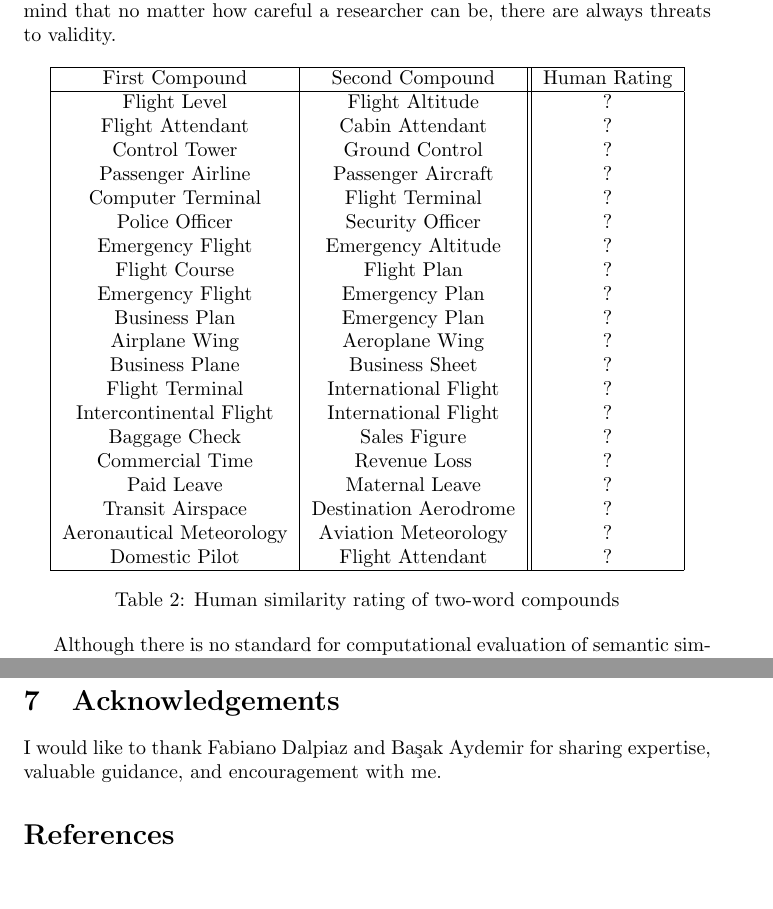
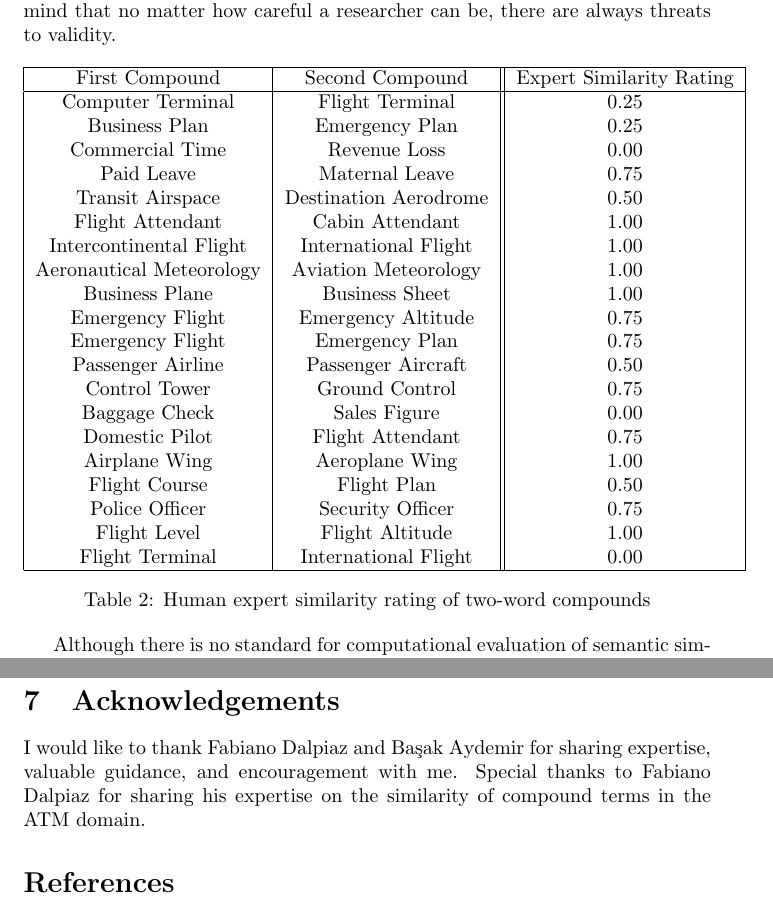
Before and after one commit to RELabUU/concept-suggestor, a LaTeX thesis (Thesis/Concept Suggestor.tex): two parts of pages 7 and 8 of 10, joined at a grey line, cut so that both start at the same text, the shorter picture padded with empty space. Compiled offline with pdfLaTeX.

Commit message:
Thesis updated to reflect Fabiano's similarity ratings.

```diff
--- a/Thesis/Concept Suggestor.tex
+++ b/Thesis/Concept Suggestor.tex
@@ -229,31 +229,31 @@ We have done our best to reduce these biases as much as possible, but keep in mi
 \centering
 \begin{tabular}{|c|c||c|}
 	\hline
-	First Compound & Second Compound & Human Rating \\
+	First Compound & Second Compound & Expert Similarity Rating \\
 	\hline
-	Flight Level & Flight Altitude & ? \\
-	Flight Attendant & Cabin Attendant & ? \\
-	Control Tower & Ground Control & ? \\
-	Passenger Airline & Passenger Aircraft & ? \\
-	Computer Terminal & Flight Terminal & ? \\
-	Police Officer & Security Officer & ? \\
-	Emergency Flight & Emergency Altitude & ? \\
-	Flight Course & Flight Plan & ? \\
-	Emergency Flight & Emergency Plan & ? \\
-	Business Plan & Emergency Plan & ? \\
-	Airplane Wing & Aeroplane Wing & ? \\
-	Business Plane & Business Sheet & ? \\
-	Flight Terminal & International Flight & ? \\
-	Intercontinental Flight & International Flight & ? \\
-	Baggage Check & Sales Figure & ? \\
-	Commercial Time & Revenue Loss & ? \\
-	Paid Leave & Maternal Leave & ? \\
-	Transit Airspace & Destination Aerodrome & ? \\
-	Aeronautical Meteorology & Aviation Meteorology & ? \\
-	Domestic Pilot & Flight Attendant & ? \\
+	Computer Terminal & Flight Terminal & 0.25 \\
+	Business Plan & Emergency Plan & 0.25 \\
+	Commercial Time & Revenue Loss & 0.00 \\
+	Paid Leave & Maternal Leave & 0.75 \\
+	Transit Airspace & Destination Aerodrome & 0.50 \\
+	Flight Attendant & Cabin Attendant & 1.00 \\
+	Intercontinental Flight & International Flight & 1.00 \\
+	Aeronautical Meteorology & Aviation Meteorology & 1.00 \\
+	Business Plane & Business Sheet & 1.00 \\
+	Emergency Flight & Emergency Altitude & 0.75 \\
+	Emergency Flight & Emergency Plan & 0.75 \\
+	Passenger Airline & Passenger Aircraft & 0.50 \\
+	Control Tower & Ground Control & 0.75 \\
+	Baggage Check & Sales Figure & 0.00 \\
+	Domestic Pilot & Flight Attendant & 0.75 \\
+	Airplane Wing & Aeroplane Wing & 1.00 \\
+	Flight Course & Flight Plan & 0.50 \\
+	Police Officer & Security Officer & 0.75 \\
+	Flight Level & Flight Altitude & 1.00 \\
+	Flight Terminal & International Flight & 0.00 \\
 	\hline
 \end{tabular}
-\caption{Human similarity rating of two-word compounds}
+\caption{Human expert similarity rating of two-word compounds}
 \label{table:humancompoundsimilarity}
 \end{table}
 
@@ -287,7 +287,7 @@ These are the conclusions.
 
 \section{Acknowledgements} \label{sec:ack}
 
-I would like to thank Fabiano Dalpiaz and Ba\c sak Aydemir for sharing expertise, valuable guidance, and encouragement with me.
+I would like to thank Fabiano Dalpiaz and Ba\c sak Aydemir for sharing expertise, valuable guidance, and encouragement with me. Special thanks to Fabiano Dalpiaz for sharing his expertise on the similarity of compound terms in the ATM domain.
 
 \printbibliography
 
```
Also changed, not shown: Thesis/Concept Suggestor.tex (8 more changed lines).
